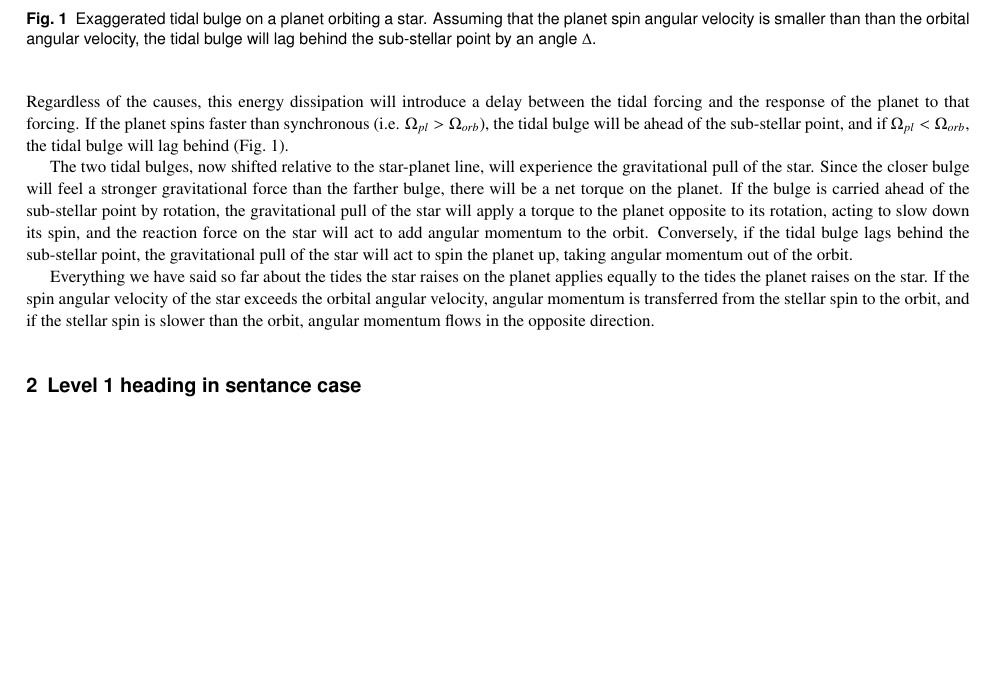
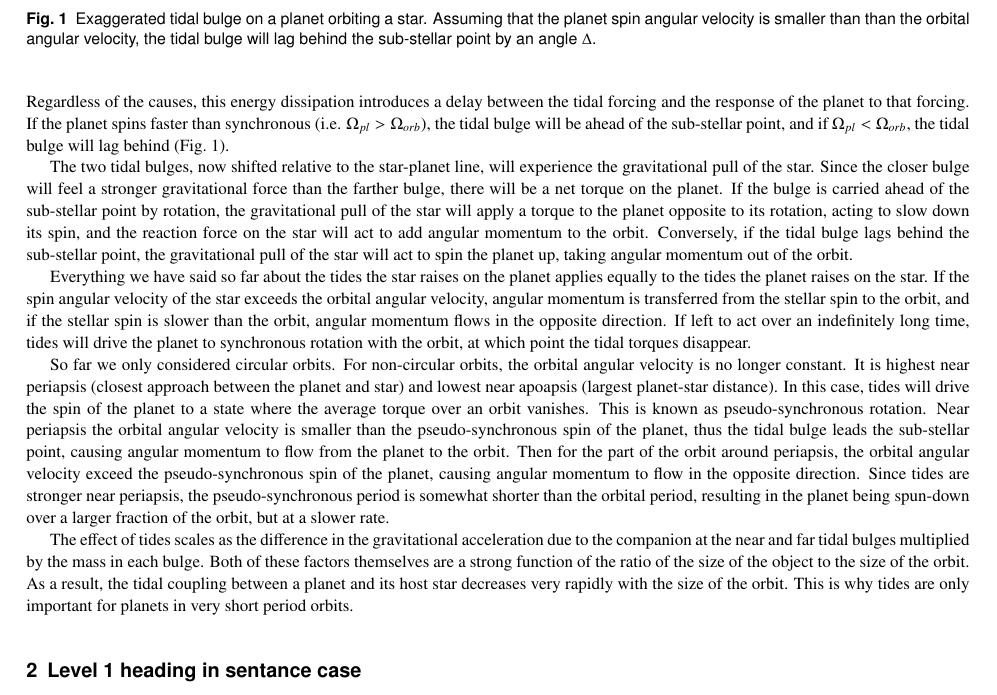
Before and after one commit to kpenev/encyclopedia, a LaTeX thesis (chapter.tex, which reads introduction.tex): part of page 2 of 7 before the commit and part of page 2 of 8 after it, cut so that both start at the same text, the shorter picture padded with empty space. Compiled offline with pdfLaTeX.

Commit message:
Further along in the introduction

```diff
--- a/introduction.tex
+++ b/introduction.tex
@@ -44,8 +44,8 @@ tidal wave with a frequency of $2(\Omega_{orb} - \Omega_{pl})$.
 Any time dependent deformation of the planet will be subject to some amount of
 energy dissipation. The exact physical processes leading to this dissipation and
 the amount of energy dissipation they drive depend on the internal structure and
-properties of the planet. Regardless of the causes, this energy dissipation will
-introduce a delay between the tidal forcing and the response of the planet to
+properties of the planet. Regardless of the causes, this energy dissipation
+introduces a delay between the tidal forcing and the response of the planet to
 that forcing. If the planet spins faster than synchronous (i.e. $\Omega_{pl} >
 \Omega_{orb}$), the tidal bulge will be ahead of the sub-stellar point, and if
 $\Omega_{pl} < \Omega_{orb}$, the tidal bulge will lag behind
@@ -84,4 +84,29 @@ Everything we have said so far about the tides the star raises on the planet
 applies equally to the tides the planet raises on the star. If the spin angular
 velocity of the star exceeds the orbital angular velocity, angular momentum is
 transferred from the stellar spin to the orbit, and if the stellar spin is
-slower than the orbit, angular momentum flows in the opposite direction.
+slower than the orbit, angular momentum flows in the opposite direction. If left
+to act over an indefinitely long time, tides will drive the planet to
+synchronous rotation with the orbit, at which point the tidal torques disappear.
+
+So far we only considered circular orbits. For non-circular orbits, the orbital
+angular velocity is no longer constant. It is highest near periapsis (closest
+approach between the planet and star) and lowest near apoapsis (largest
+planet-star distance). In this case, tides will drive the spin of the planet to
+a state where the average torque over an orbit vanishes. This is known as
+pseudo-synchronous rotation. Near periapsis the orbital angular velocity is
+smaller than the pseudo-synchronous spin of the planet, thus the tidal bulge
+leads the sub-stellar point, causing angular momentum to flow from the planet to
+the orbit. Then for the part of the orbit around periapsis, the orbital angular
+velocity exceed the pseudo-synchronous spin of the planet, causing angular
+momentum to flow in the opposite direction. Since tides are stronger near
+periapsis, the pseudo-synchronous period is somewhat shorter than the orbital
+period, resulting in the planet being spun-down over a larger fraction of the
+orbit, but at a slower rate.
+
+The effect of tides scales as the difference in the gravitational acceleration
+due to the companion at the near and far tidal bulges multiplied by the mass in
+each bulge. Both of these factors themselves are a strong function of the ratio
+of the size of the object to the size of the orbit. As a result, the tidal
+coupling between a planet and its host star decreases very rapidly with the size
+of the orbit. This is why tides are only important for planets in very short
+period orbits.
```
